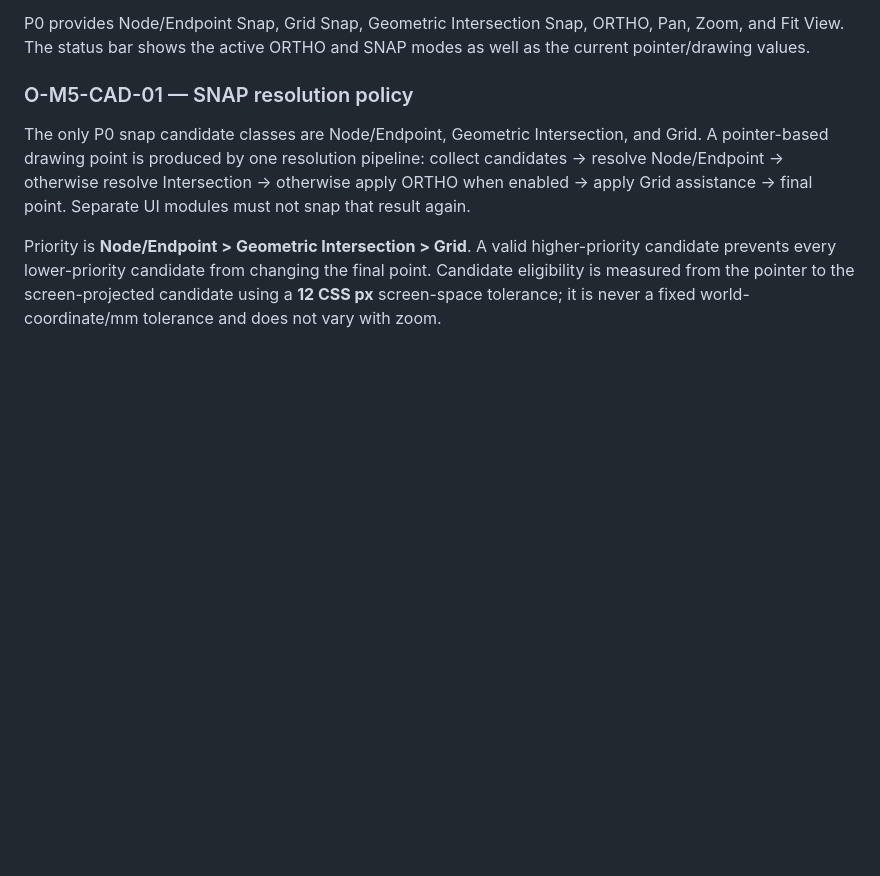
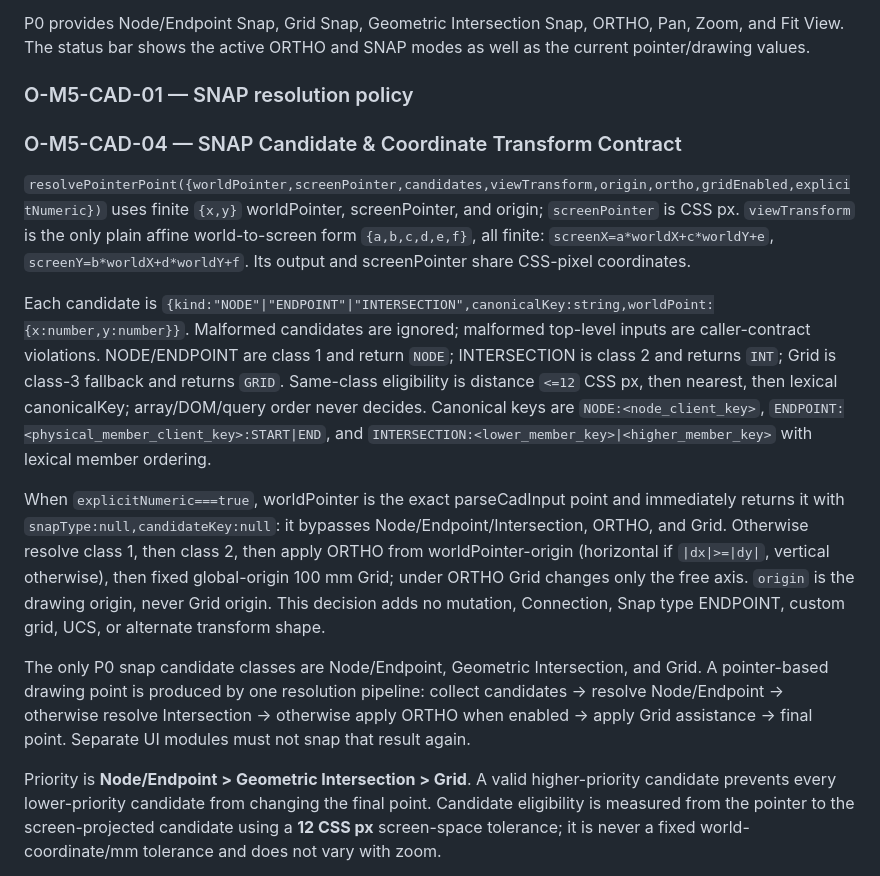
Before and after one commit to alan228922-crypto/ISSA, a Markdown page: docs/specs/STUDENT_LEARNING_WORKSPACE_UX.md, the part around the change. GitHub-like rendering; blank space fills up the shorter version.

Commit message:
docs: freeze SNAP candidate transform contract

```diff
--- a/docs/specs/STUDENT_LEARNING_WORKSPACE_UX.md
+++ b/docs/specs/STUDENT_LEARNING_WORKSPACE_UX.md
@@ -92,6 +92,14 @@ Events are `SELECT_TOOL {type:"SELECT_TOOL",tool:"SELECT"|"NODE"|"MEMBER"}`, `PO
 P0 provides Node/Endpoint Snap, Grid Snap, Geometric Intersection Snap, ORTHO, Pan, Zoom, and Fit View. The status bar shows the active ORTHO and SNAP modes as well as the current pointer/drawing values.
 
 ### O-M5-CAD-01 — SNAP resolution policy
+
+### O-M5-CAD-04 — SNAP Candidate & Coordinate Transform Contract
+
+`resolvePointerPoint({worldPointer,screenPointer,candidates,viewTransform,origin,ortho,gridEnabled,explicitNumeric})` uses finite `{x,y}` worldPointer, screenPointer, and origin; `screenPointer` is CSS px. `viewTransform` is the only plain affine world-to-screen form `{a,b,c,d,e,f}`, all finite: `screenX=a*worldX+c*worldY+e`, `screenY=b*worldX+d*worldY+f`. Its output and screenPointer share CSS-pixel coordinates.
+
+Each candidate is `{kind:"NODE"|"ENDPOINT"|"INTERSECTION",canonicalKey:string,worldPoint:{x:number,y:number}}`. Malformed candidates are ignored; malformed top-level inputs are caller-contract violations. NODE/ENDPOINT are class 1 and return `NODE`; INTERSECTION is class 2 and returns `INT`; Grid is class-3 fallback and returns `GRID`. Same-class eligibility is distance `<=12` CSS px, then nearest, then lexical canonicalKey; array/DOM/query order never decides. Canonical keys are `NODE:<node_client_key>`, `ENDPOINT:<physical_member_client_key>:START|END`, and `INTERSECTION:<lower_member_key>|<higher_member_key>` with lexical member ordering.
+
+When `explicitNumeric===true`, worldPointer is the exact parseCadInput point and immediately returns it with `snapType:null,candidateKey:null`: it bypasses Node/Endpoint/Intersection, ORTHO, and Grid. Otherwise resolve class 1, then class 2, then apply ORTHO from worldPointer-origin (horizontal if `|dx|>=|dy|`, vertical otherwise), then fixed global-origin 100 mm Grid; under ORTHO Grid changes only the free axis. `origin` is the drawing origin, never Grid origin. This decision adds no mutation, Connection, Snap type ENDPOINT, custom grid, UCS, or alternate transform shape.
 
 The only P0 snap candidate classes are Node/Endpoint, Geometric Intersection, and Grid. A pointer-based drawing point is produced by one resolution pipeline: collect candidates → resolve Node/Endpoint → otherwise resolve Intersection → otherwise apply ORTHO when enabled → apply Grid assistance → final point. Separate UI modules must not snap that result again.
 
```
Also changed, not shown: 1 other file.
